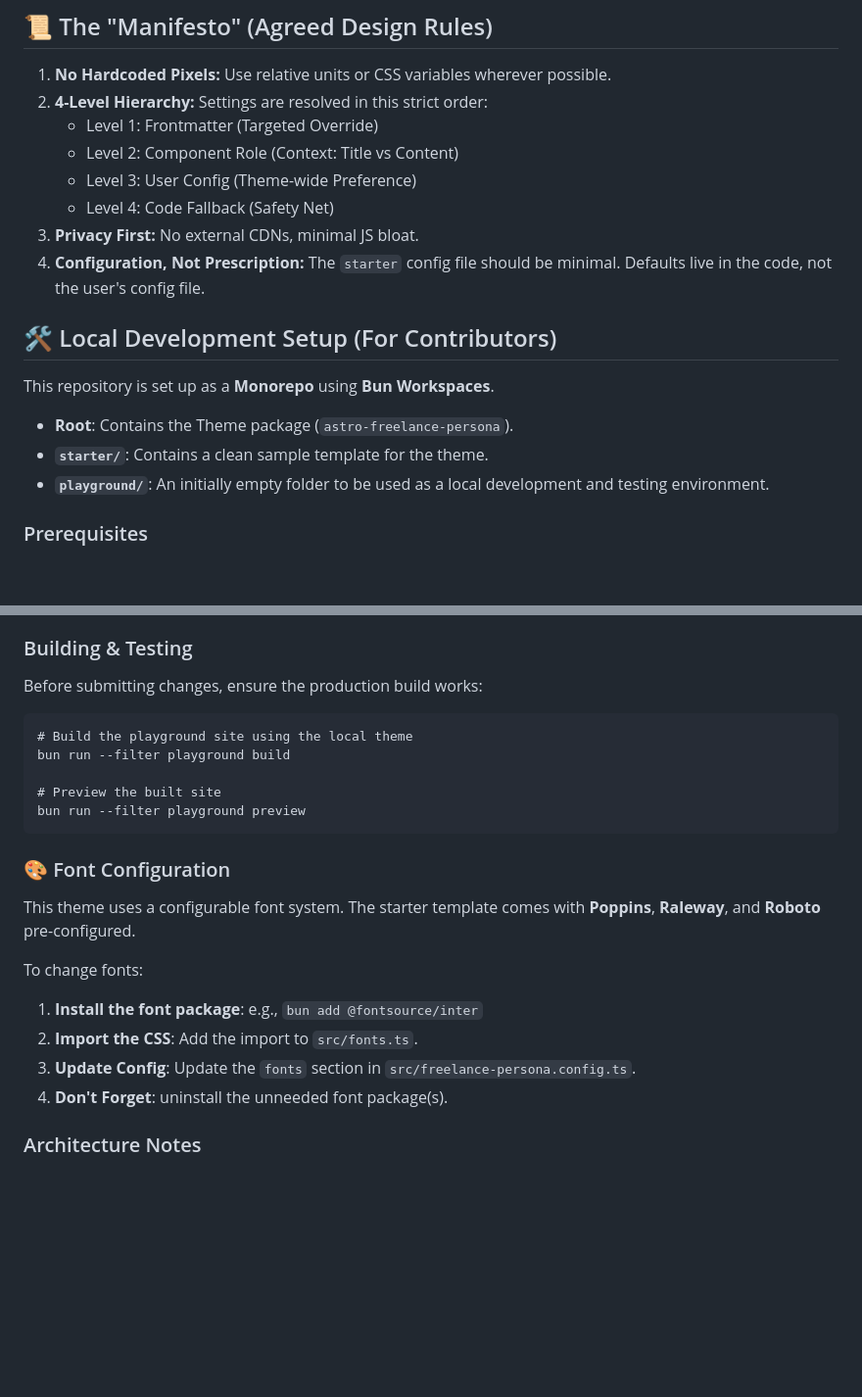
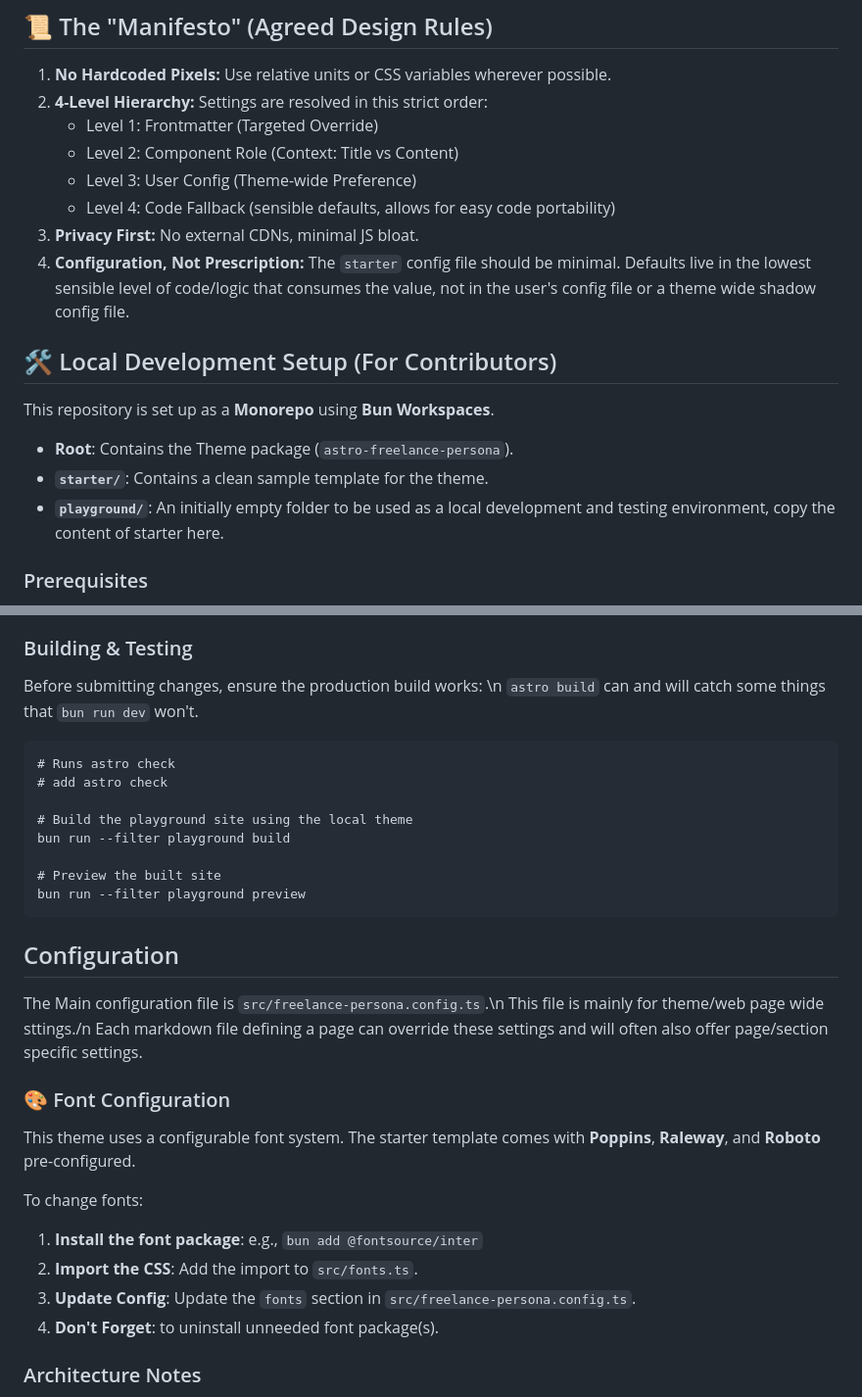
Before and after one commit to Wabuo/astro-freelance-persona_theme, a Markdown page: README.md, 2 parts joined by grey strips. Shown at 98% size. Rendered like a GitHub page; blank space fills up the shorter version.

Commit message:
Readme updates add a section about Configuration, improofe discription of playground folder.
Add a !FixME! with the request to include astro check

````diff
--- a/README.md
+++ b/README.md
@@ -19,9 +19,9 @@ npm create astro@latest -- --template YourGitHubName/astro-freelance-persona/sta
     - Level 1: Frontmatter (Targeted Override)
     - Level 2: Component Role (Context: Title vs Content)
     - Level 3: User Config (Theme-wide Preference)
-    - Level 4: Code Fallback (Safety Net)
+    - Level 4: Code Fallback (sensible defaults, allows for easy code portability)
 3. **Privacy First:** No external CDNs, minimal JS bloat.
-4. **Configuration, Not Prescription:** The `starter` config file should be minimal. Defaults live in the code, not the user's config file.
+4. **Configuration, Not Prescription:** The `starter` config file should be minimal. Defaults live in the lowest sensible level of code/logic that consumes the value, not in the user's config file or a theme wide shadow config file.
 
 ## 🛠️ Local Development Setup (For Contributors)
 
@@ -29,7 +29,7 @@ This repository is set up as a **Monorepo** using **Bun Workspaces**.
 
 - **Root**: Contains the Theme package (`astro-freelance-persona`).
 - **`starter/`**: Contains a clean sample template for the theme.
-- **`playground/`**: An initially empty folder to be used as a local development and testing environment.
+- **`playground/`**: An initially empty folder to be used as a local development and testing environment, copy the content of starter here.
 
 ### Prerequisites
 
@@ -80,15 +80,25 @@ This repository is set up as a **Monorepo** using **Bun Workspaces**.
 
 ### Building & Testing
 
-Before submitting changes, ensure the production build works:
+Before submitting changes, ensure the production build works: \n
+`astro build` can and will catch some things that `bun run dev` won't.
 
 ```fish
+# Runs astro check
+# add astro check
+
 # Build the playground site using the local theme
 bun run --filter playground build
 
 # Preview the built site
 bun run --filter playground preview
 ```
+
+## Configuration
+
+The Main configuration file is `src/freelance-persona.config.ts`.\n
+This file is mainly for theme/web page wide sttings./n
+Each markdown file defining a page can override these settings and will often also offer page/section specific settings.
 
 ### 🎨 Font Configuration
 
@@ -99,7 +109,7 @@ To change fonts:
 1. **Install the font package**: e.g., `bun add @fontsource/inter`
 2. **Import the CSS**: Add the import to `src/fonts.ts`.
 3. **Update Config**: Update the `fonts` section in `src/freelance-persona.config.ts`.
-4. **Don't Forget**: uninstall the unneeded font package(s).
+4. **Don't Forget**: to uninstall unneeded font package(s).
 
 ### Architecture Notes
 
````
